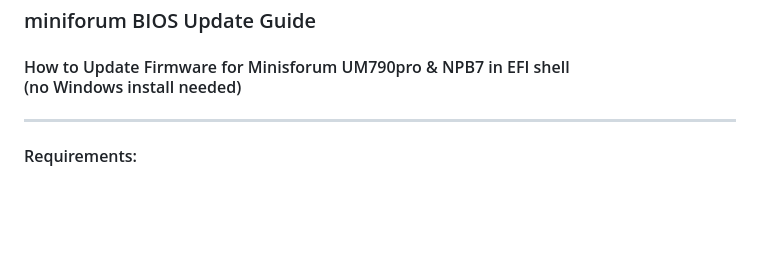
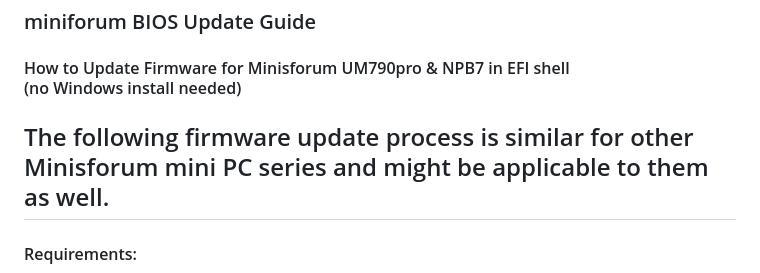
Before and after one commit to rezzorix/minisforum-bios-updates, a Markdown page: README.md, the part around the change. Rendered like a GitHub page; blank space fills up the shorter version.

```diff
--- a/README.md
+++ b/README.md
@@ -1,6 +1,7 @@
 ### miniforum BIOS Update Guide
 #### How to Update Firmware for Minisforum UM790pro & NPB7 in EFI shell<br>(no Windows install needed)
 
+The following firmware update process is similar for other Minisforum mini PC series and might be applicable to them as well.
 ---
 #### Requirements:
 - USB Stick (1GB+)
```
